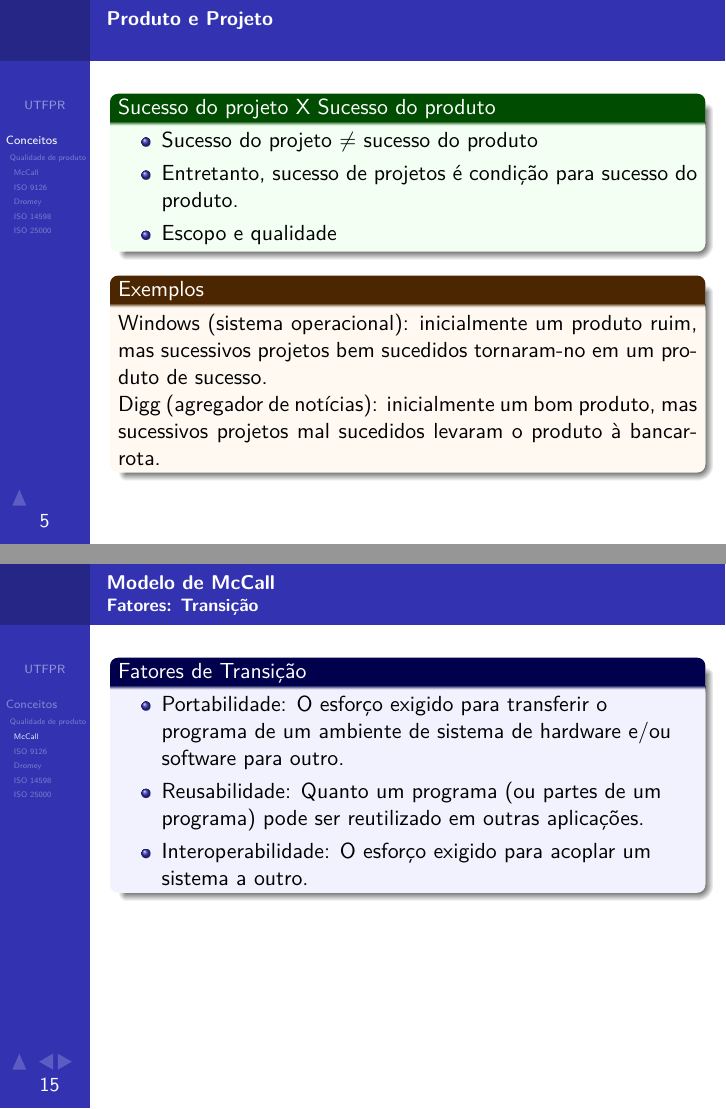
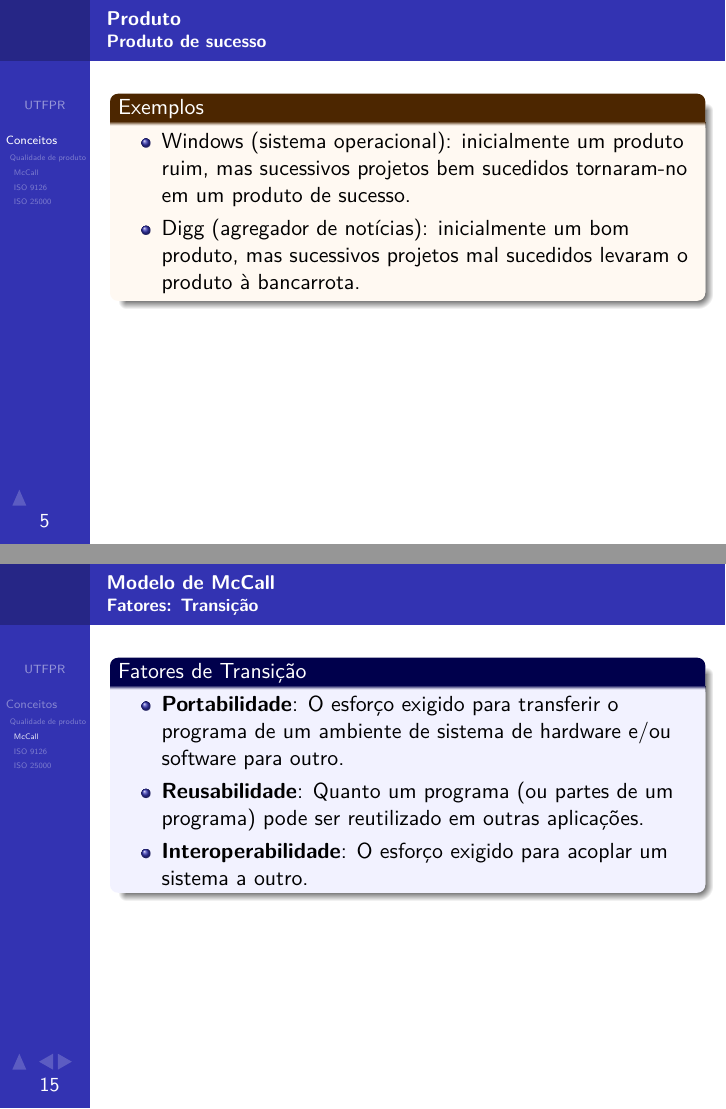
Before and after one commit to magsilva/oer-software-engineering, LaTeX slides (slides/product-quality/root.tex, which reads slides/product-quality/software-engineering/project-management/product/mccall.tex, slides/product-quality/software-engineering/project-management/product/product.tex): pages 5 and 15 of 61 before the commit and pages 5 and 15 of 48 after it, joined at a grey line. Compiled offline with pdfLaTeX; a missing bibliography style is replaced by a similar one.

```diff
--- a/slides/product-quality/software-engineering/project-management/product/mccall.tex
+++ b/slides/product-quality/software-engineering/project-management/product/mccall.tex
@@ -83,11 +83,11 @@
 
 	\begin{block:concept}{Fatores de Transição}
 		\begin{itemize}
-			\item Portabilidade: O esforço exigido para transferir o programa de um
+			\item \textbf{Portabilidade}: O esforço exigido para transferir o programa de um
 			ambiente de sistema de hardware e/ou software para outro.
-			\item Reusabilidade: Quanto um programa (ou partes de um programa) pode
+			\item \textbf{Reusabilidade}: Quanto um programa (ou partes de um programa) pode
 			ser reutilizado em outras aplicações.
-			\item Interoperabilidade: O esforço exigido para acoplar um sistema a
+			\item \textbf{Interoperabilidade}: O esforço exigido para acoplar um sistema a
 			outro.
 		\end{itemize}
 	\end{block:concept}
--- a/slides/product-quality/software-engineering/project-management/product/product.tex
+++ b/slides/product-quality/software-engineering/project-management/product/product.tex
@@ -39,22 +39,23 @@
 
 
 \begin{frame}
-	\frametitle{Produto e Projeto}
+	\frametitle{Produto}
+	\framesubtitle{Produto de sucesso}
 
-	\begin{block:fact}{Sucesso do projeto X Sucesso do produto}
-		\begin{itemize}
-			\item Sucesso do projeto $\neq$ sucesso do produto
-			\item Entretanto, sucesso de projetos é condição para sucesso do produto.
-			\item Escopo e qualidade
-		\end{itemize}
-	\end{block:fact}
+%	\begin{block:fact}{Sucesso de produto}
+%		\begin{itemize}
+%			\item Sucesso do projeto $\neq$ sucesso do produto
+%			\item Entretanto, sucesso de projetos é condição para sucesso do produto.
+%			\item Escopo e qualidade
+%		\end{itemize}
+%	\end{block:fact}
 
 	\begin{block:ie}{Exemplos}
-		Windows (sistema operacional): inicialmente um produto ruim, mas
-		sucessivos projetos bem sucedidos tornaram-no em um produto de
-		sucesso.
+		\begin{itemize}
+			\item Windows (sistema operacional): inicialmente um produto ruim, mas sucessivos projetos bem sucedidos tornaram-no em um produto de sucesso.
 
-		Digg (agregador de notícias): inicialmente um bom produto, mas
-		sucessivos projetos mal sucedidos levaram o produto à bancarrota.
+			\item Digg (agregador de notícias): inicialmente um bom produto, mas sucessivos projetos mal sucedidos levaram o produto à bancarrota.
+		\end{itemize}
+
 	\end{block:ie}
 \end{frame}
```
Also changed, not shown: slides/product-quality/root.tex (+7 -5 lines), slides/product-quality/software-engineering/project-management/product/iso9126.tex (+1 -1 lines), slides/product-quality/software-engineering/project-management/product/product.tex (2 more changed lines).
